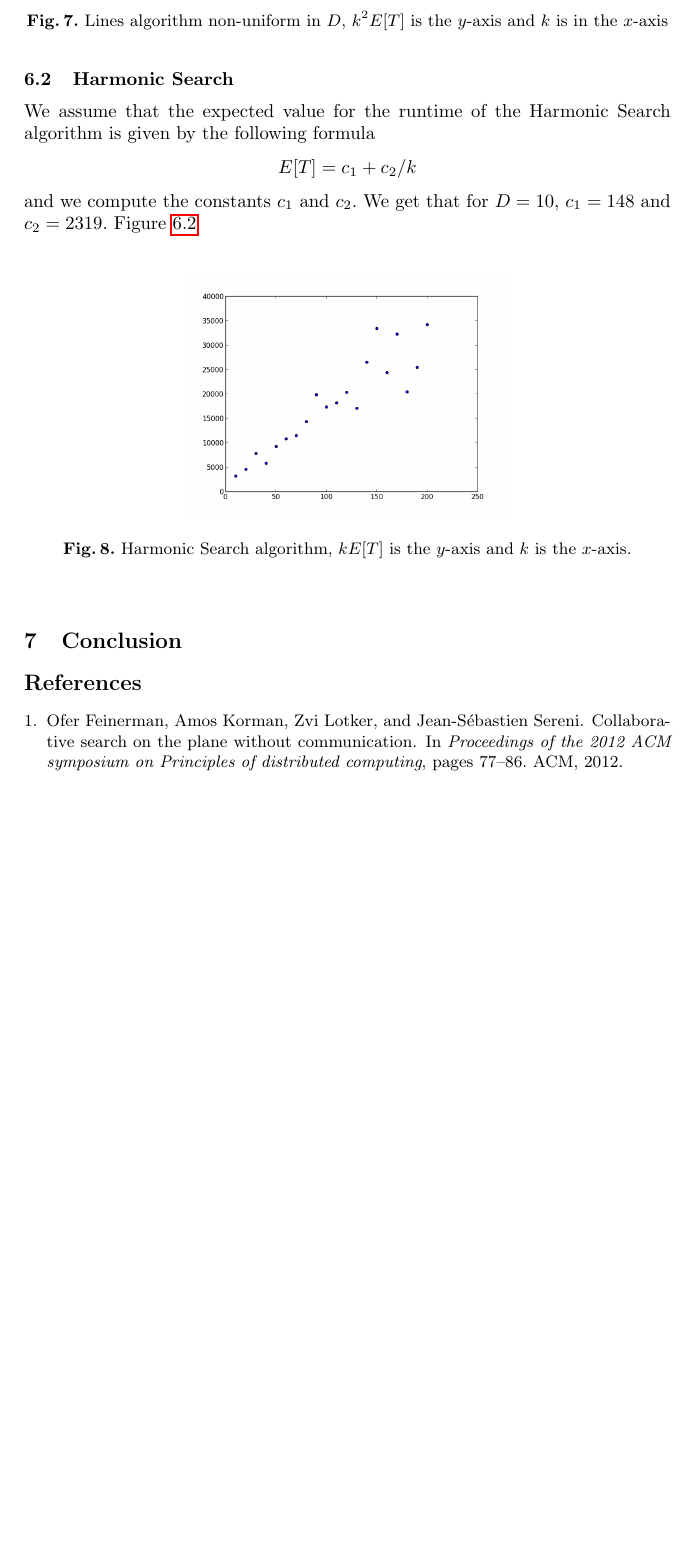
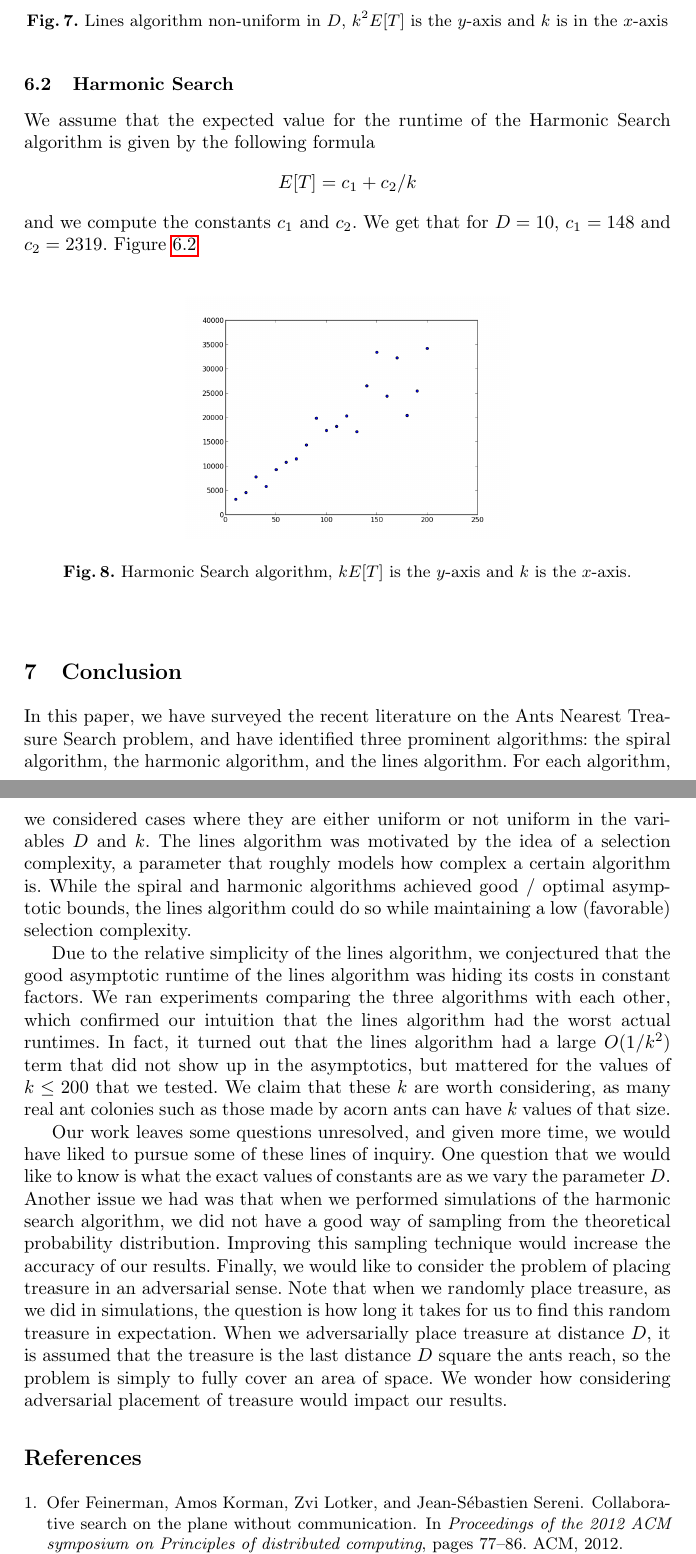
Before and after one commit to erikwaing/6.851-Ants, a LaTeX thesis (paper/draft.tex): part of page 10 of 11 before the commit and two parts of pages 10 and 11 of 11 after it, the two joined at a grey line, cut so that both start at the same text, the shorter picture padded with empty space. Compiled offline with pdfLaTeX.

Commit message:
added a conclusion

```diff
--- a/paper/draft.tex
+++ b/paper/draft.tex
@@ -294,6 +294,12 @@ and we compute the constants $c_1$ and $c_2$. We get that for $D=10$, $c_1 = 148
 \section{Conclusion}
 \label{conclusion}
 
+In this paper, we have surveyed the recent literature on the Ants Nearest Treasure Search problem, and have identified three prominent algorithms: the spiral algorithm, the harmonic algorithm, and the lines algorithm. For each algorithm, we considered cases where they are either uniform or not uniform in the variables $D$ and $k$. The lines algorithm was motivated by the idea of a selection complexity, a parameter that roughly models how complex a certain algorithm is. While the spiral and harmonic algorithms achieved good / optimal asymptotic bounds, the lines algorithm could do so while maintaining a low (favorable) selection complexity.
+
+Due to the relative simplicity of the lines algorithm, we conjectured that the good asymptotic runtime of the lines algorithm was hiding its costs in constant factors. We ran experiments comparing the three algorithms with each other, which confirmed our intuition that the lines algorithm had the worst actual runtimes. In fact, it turned out that the lines algorithm had a large $O(1/k^2)$ term that did not show up in the asymptotics, but mattered for the values of $k \leq 200$ that we tested. We claim that these $k$ are worth considering, as many real ant colonies such as those made by acorn ants can have $k$ values of that size.
+
+Our work leaves some questions unresolved, and given more time, we would have liked to pursue some of these lines of inquiry. One question that we would like to know is what the exact values of constants are as we vary the parameter $D$. Another issue we had was that when we performed simulations of the harmonic search algorithm, we did not have a good way of sampling from the theoretical probability distribution. Improving this sampling technique would increase the accuracy of our results. Finally, we would like to consider the problem of placing treasure in an adversarial sense. Note that when we randomly place treasure, as we did in simulations, the question is how long it takes for us to find this random treasure in expectation. When we adversarially place treasure at distance $D$, it is assumed that the treasure is the last distance $D$ square the ants reach, so the problem is simply to fully cover an area of space. We wonder how considering adversarial placement of treasure would impact our results.
+
 \bibliographystyle{plain}
 \bibliography{references}
 
```
